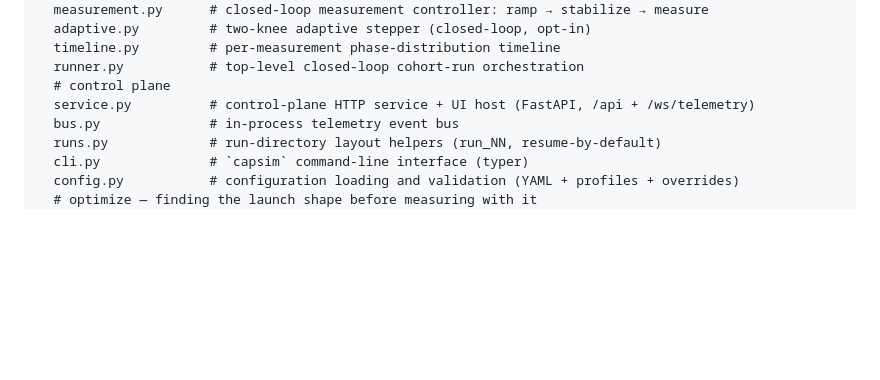
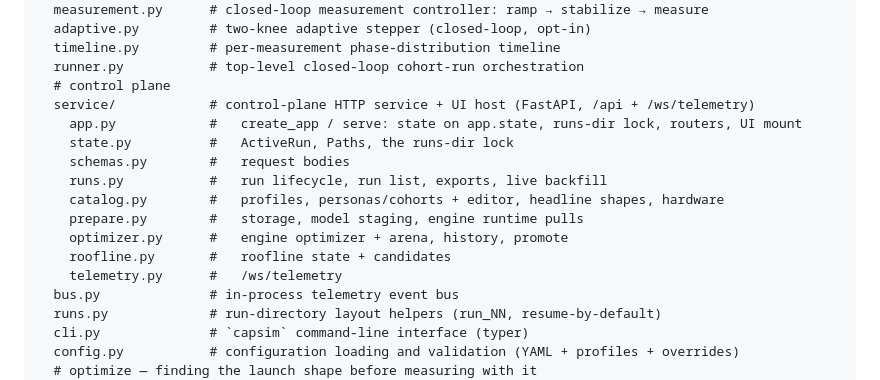
Before and after one commit to VPC-DevAdmin/system-sizing, a Markdown page: README.md, the part around the change. Drawn GitHub-style; blank space fills up the shorter version.

Commit message:
README: source tree lists the service package
Co-Authored-By: Claude Fable 5.1 <noreply@anthropic.com>

```diff
--- a/README.md
+++ b/README.md
@@ -168,7 +168,16 @@ simulator/
   timeline.py         # per-measurement phase-distribution timeline
   runner.py           # top-level closed-loop cohort-run orchestration
   # control plane
-  service.py          # control-plane HTTP service + UI host (FastAPI, /api + /ws/telemetry)
+  service/            # control-plane HTTP service + UI host (FastAPI, /api + /ws/telemetry)
+    app.py            #   create_app / serve: state on app.state, runs-dir lock, routers, UI mount
+    state.py          #   ActiveRun, Paths, the runs-dir lock
+    schemas.py        #   request bodies
+    runs.py           #   run lifecycle, run list, exports, live backfill
+    catalog.py        #   profiles, personas/cohorts + editor, headline shapes, hardware
+    prepare.py        #   storage, model staging, engine runtime pulls
+    optimizer.py      #   engine optimizer + arena, history, promote
+    roofline.py       #   roofline state + candidates
+    telemetry.py      #   /ws/telemetry
   bus.py              # in-process telemetry event bus
   runs.py             # run-directory layout helpers (run_NN, resume-by-default)
   cli.py              # `capsim` command-line interface (typer)
```
